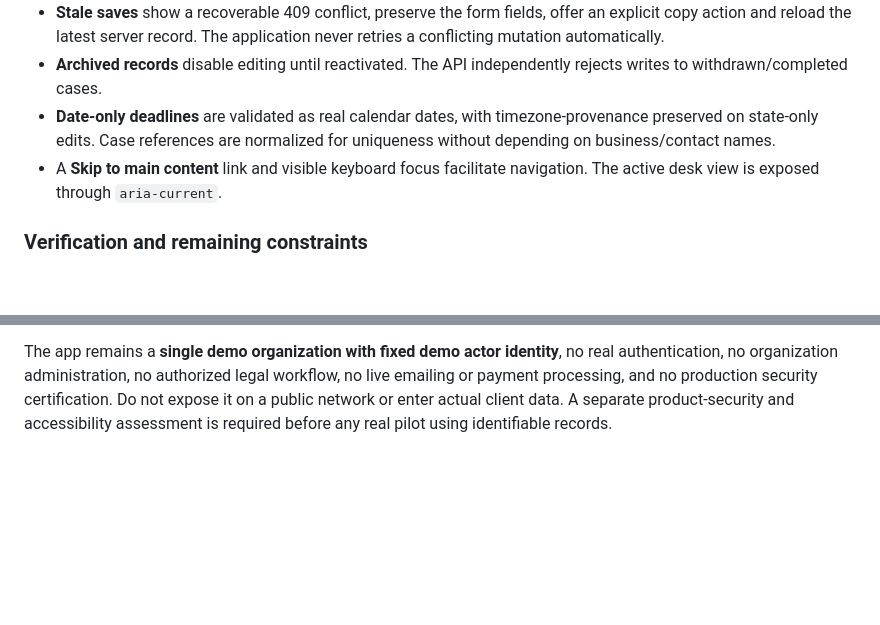
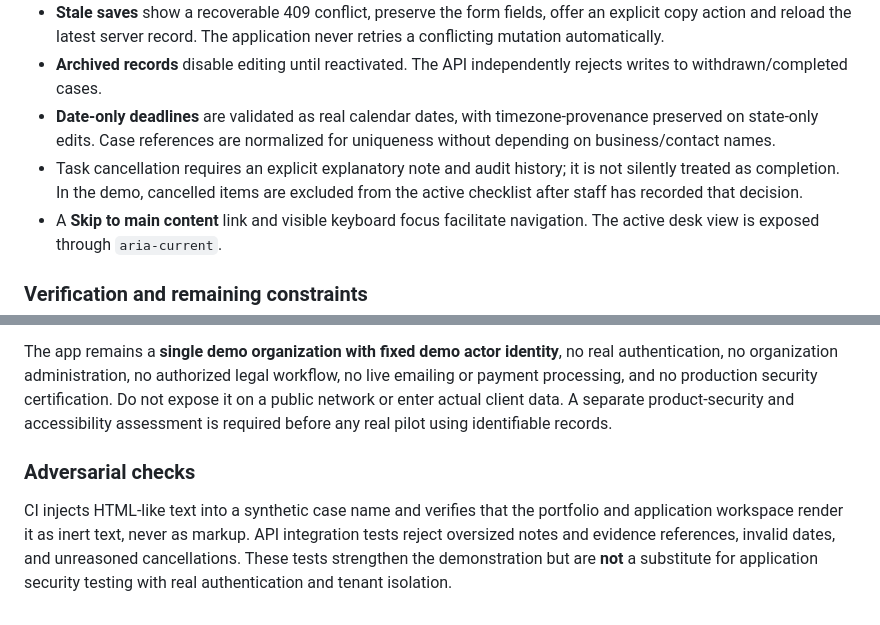
Before and after one commit to trukwava/bridge-street-licensing, a Markdown page: README.md, 2 parts joined by grey strips. Drawn GitHub-style; blank space fills up the shorter version.

Commit message:
docs: explain explicit task cancellation and adversarial rendering checks

```diff
--- a/README.md
+++ b/README.md
@@ -106,6 +106,7 @@ The browser suite intentionally resets its configured database before each test.
 - **Stale saves** show a recoverable 409 conflict, preserve the form fields, offer an explicit copy action and reload the latest server record. The application never retries a conflicting mutation automatically.
 - **Archived records** disable editing until reactivated. The API independently rejects writes to withdrawn/completed cases.
 - **Date-only deadlines** are validated as real calendar dates, with timezone-provenance preserved on state-only edits. Case references are normalized for uniqueness without depending on business/contact names.
+- Task cancellation requires an explicit explanatory note and audit history; it is not silently treated as completion. In the demo, cancelled items are excluded from the active checklist after staff has recorded that decision.
 - A **Skip to main content** link and visible keyboard focus facilitate navigation. The active desk view is exposed through `aria-current`.
 
 ### Verification and remaining constraints
@@ -113,3 +114,7 @@ The browser suite intentionally resets its configured database before each test.
 GitHub Actions runs a domain/HTTP integration suite and pinned Chromium acceptance on Ubuntu 24.04. The browser suite exercises case finding, evidence review, stage overrides, handoffs after reload, optimistic-concurrency recovery, portfolio CSV, stage-specific templates, inactive-case protection, and responsive layouts. It captures CI screenshots with short retention. Inspect the **latest commit's** GitHub Actions results before claiming the newest changes passed.
 
 The app remains a **single demo organization with fixed demo actor identity**, no real authentication, no organization administration, no authorized legal workflow, no live emailing or payment processing, and no production security certification. Do not expose it on a public network or enter actual client data. A separate product-security and accessibility assessment is required before any real pilot using identifiable records.
+
+### Adversarial checks
+
+CI injects HTML-like text into a synthetic case name and verifies that the portfolio and application workspace render it as inert text, never as markup. API integration tests reject oversized notes and evidence references, invalid dates, and unreasoned cancellations. These tests strengthen the demonstration but are **not** a substitute for application security testing with real authentication and tenant isolation.
```
